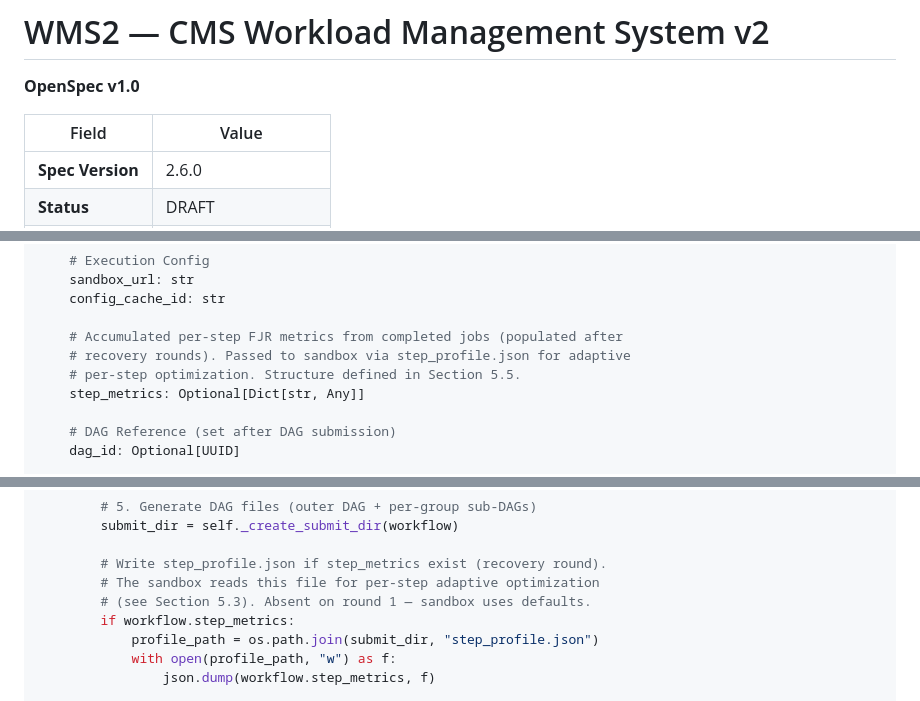
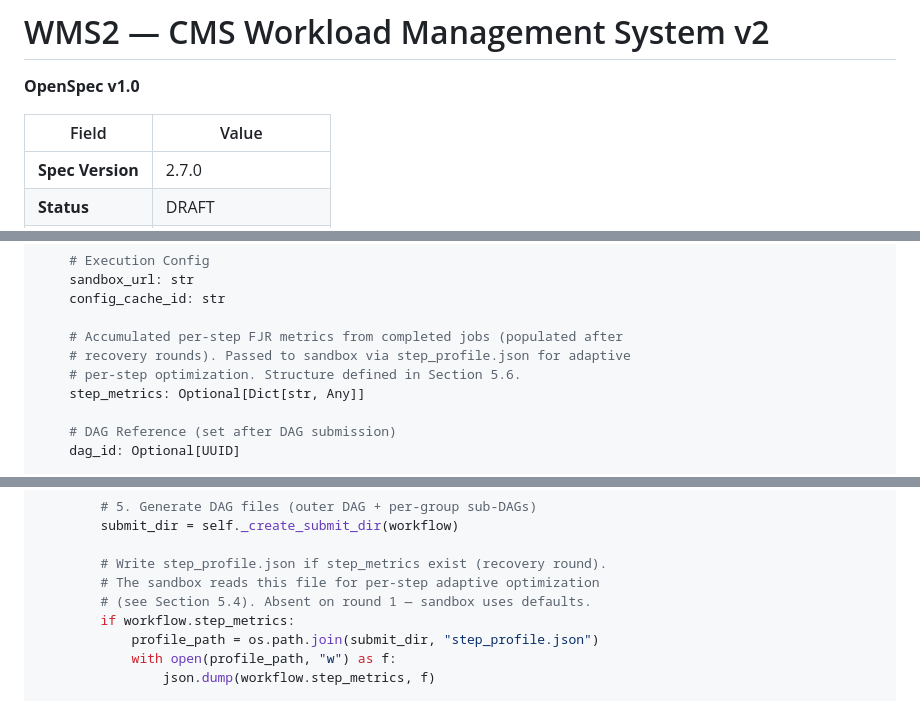
Before and after one commit to drkovalskyi/wms2, a Markdown page: docs/spec.md, 3 parts joined by grey strips. Rendered like a GitHub page.

```diff
--- a/docs/spec.md
+++ b/docs/spec.md
@@ -4,5 +4,5 @@
 
 | Field | Value |
 |---|---|
-| **Spec Version** | 2.6.0 |
+| **Spec Version** | 2.7.0 |
 | **Status** | DRAFT |
@@ -316,7 +316,7 @@ class Workflow(BaseModel):
 
     # Accumulated per-step FJR metrics from completed jobs (populated after
     # recovery rounds). Passed to sandbox via step_profile.json for adaptive
-    # per-step optimization. Structure defined in Section 5.5.
+    # per-step optimization. Structure defined in Section 5.6.
     step_metrics: Optional[Dict[str, Any]]
 
     # DAG Reference (set after DAG submission)
@@ -1345,7 +1345,7 @@ class DAGPlanner:
 
         # Write step_profile.json if step_metrics exist (recovery round).
         # The sandbox reads this file for per-step adaptive optimization
-        # (see Section 5.3). Absent on round 1 — sandbox uses defaults.
+        # (see Section 5.4). Absent on round 1 — sandbox uses defaults.
         if workflow.step_metrics:
             profile_path = os.path.join(submit_dir, "step_profile.json")
             with open(profile_path, "w") as f:
```
Also changed, not shown: other parts of docs/spec.md (+68 -13 lines).
